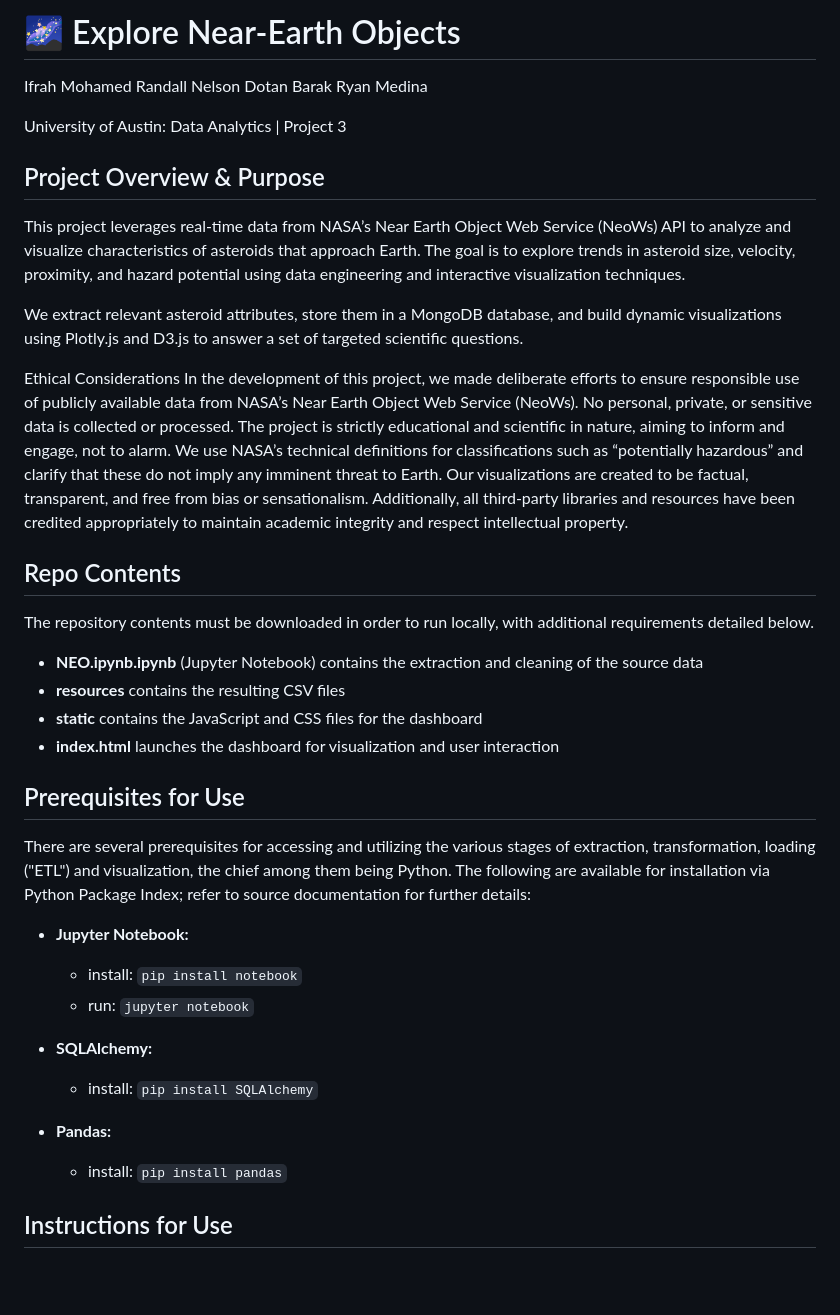
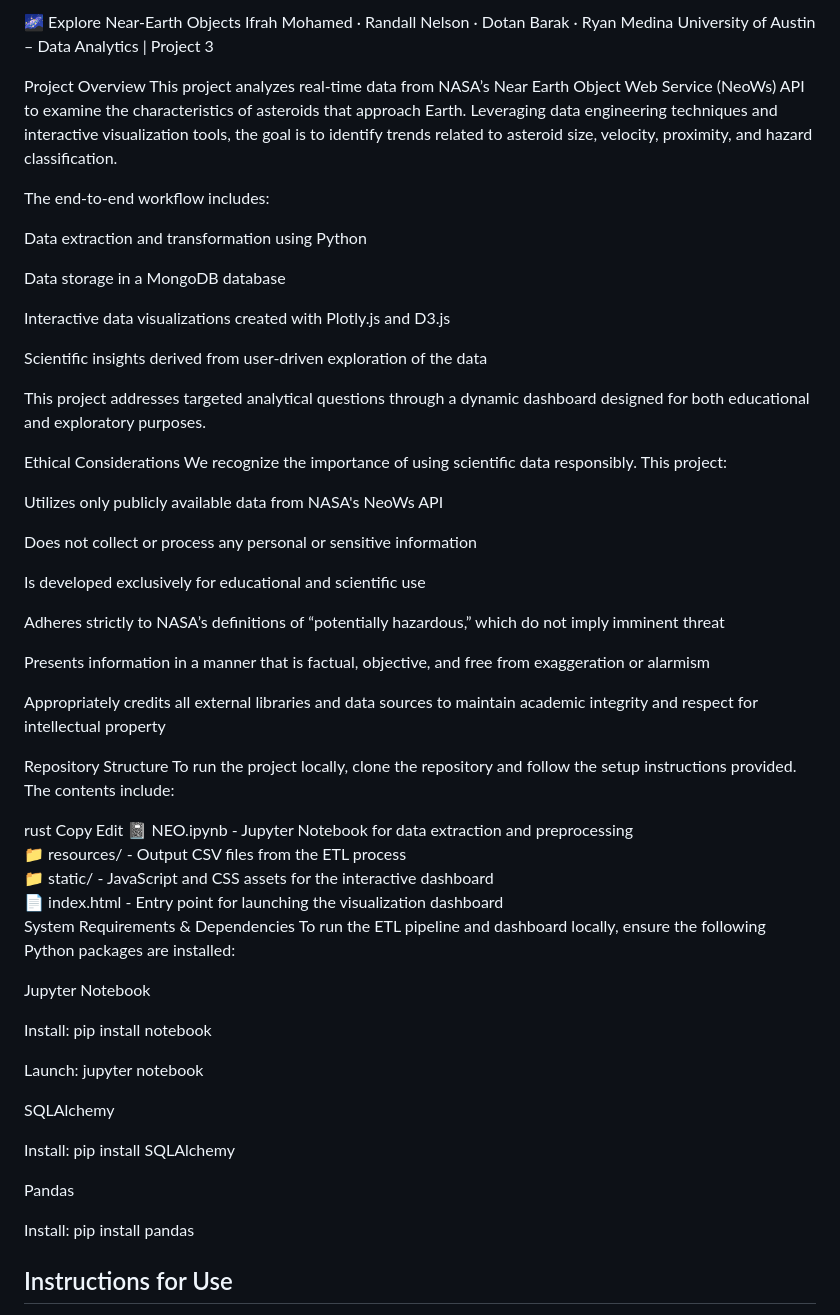
Before and after one commit to ryancmedina/project-three, a Markdown page: README.md, the part around the change. GitHub-like rendering; blank space fills up the shorter version.

```diff
--- a/README.md
+++ b/README.md
@@ -1,47 +1,63 @@
-# 🌌 Explore Near-Earth Objects
+🌌 Explore Near-Earth Objects
+Ifrah Mohamed · Randall Nelson · Dotan Barak · Ryan Medina
+University of Austin – Data Analytics | Project 3
 
-Ifrah Mohamed
-Randall Nelson
-Dotan Barak
-Ryan Medina
+Project Overview
+This project analyzes real-time data from NASA’s Near Earth Object Web Service (NeoWs) API to examine the characteristics of asteroids that approach Earth. Leveraging data engineering techniques and interactive visualization tools, the goal is to identify trends related to asteroid size, velocity, proximity, and hazard classification.
 
-University of Austin: Data Analytics | Project 3
+The end-to-end workflow includes:
 
-## Project Overview & Purpose
+Data extraction and transformation using Python
 
+Data storage in a MongoDB database
 
-This project leverages real-time data from NASA’s Near Earth Object Web Service (NeoWs) API to analyze and visualize characteristics of asteroids that approach Earth. The goal is to explore trends in asteroid size, velocity, proximity, and hazard potential using data engineering and interactive visualization techniques.
+Interactive data visualizations created with Plotly.js and D3.js
 
-We extract relevant asteroid attributes, store them in a MongoDB database, and build dynamic visualizations using Plotly.js and D3.js to answer a set of targeted scientific questions.
+Scientific insights derived from user-driven exploration of the data
+
+This project addresses targeted analytical questions through a dynamic dashboard designed for both educational and exploratory purposes.
 
 Ethical Considerations
-In the development of this project, we made deliberate efforts to ensure responsible use of publicly available data from NASA’s Near Earth Object Web Service (NeoWs). No personal, private, or sensitive data is collected or processed. The project is strictly educational and scientific in nature, aiming to inform and engage, not to alarm. We use NASA’s technical definitions for classifications such as “potentially hazardous” and clarify that these do not imply any imminent threat to Earth. Our visualizations are created to be factual, transparent, and free from bias or sensationalism. Additionally, all third-party libraries and resources have been credited appropriately to maintain academic integrity and respect intellectual property.
+We recognize the importance of using scientific data responsibly. This project:
 
-## Repo Contents
+Utilizes only publicly available data from NASA's NeoWs API
 
-The repository contents must be downloaded in order to run locally, with additional requirements detailed below.
+Does not collect or process any personal or sensitive information
 
-- **NEO.ipynb.ipynb** (Jupyter Notebook) contains the extraction and cleaning of the source data
-- **resources** contains the resulting CSV files
-- **static** contains the JavaScript and CSS files for the dashboard
-- **index.html** launches the dashboard for visualization and user interaction
+Is developed exclusively for educational and scientific use
 
-## Prerequisites for Use
+Adheres strictly to NASA’s definitions of “potentially hazardous,” which do not imply imminent threat
 
-There are several prerequisites for accessing and utilizing the various stages of extraction, transformation, loading ("ETL") and visualization, the chief among them being Python. The following are available for installation via Python Package Index; refer to source documentation for further details:
+Presents information in a manner that is factual, objective, and free from exaggeration or alarmism
 
-- **Jupyter Notebook:**
+Appropriately credits all external libraries and data sources to maintain academic integrity and respect for intellectual property
 
-  - install: `pip install notebook`
-  - run: `jupyter notebook`
+Repository Structure
+To run the project locally, clone the repository and follow the setup instructions provided. The contents include:
 
-- **SQLAlchemy:**
+rust
+Copy
+Edit
+📓 NEO.ipynb         - Jupyter Notebook for data extraction and preprocessing
+📁 resources/        - Output CSV files from the ETL process
+📁 static/           - JavaScript and CSS assets for the interactive dashboard
+📄 index.html        - Entry point for launching the visualization dashboard
+System Requirements & Dependencies
+To run the ETL pipeline and dashboard locally, ensure the following Python packages are installed:
 
-  - install: `pip install SQLAlchemy`
+Jupyter Notebook
 
-- **Pandas:**
+Install: pip install notebook
 
-  - install: `pip install pandas`
+Launch: jupyter notebook
+
+SQLAlchemy
+
+Install: pip install SQLAlchemy
+
+Pandas
+
+Install: pip install pandas
 
 
 
```
